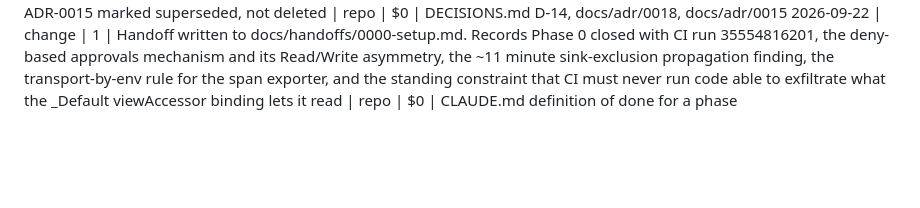
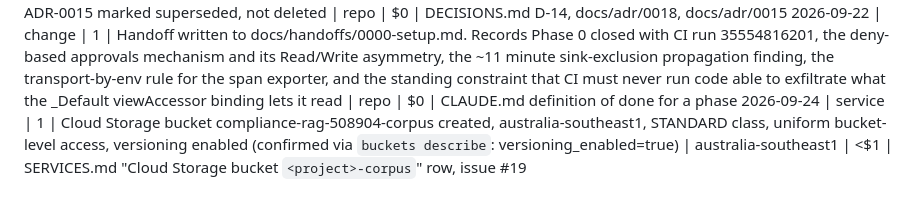
Before and after one commit to lucasfrasca-AI/compliance-rag, a Markdown page: BUILD_LOG.md, the part around the change. GitHub-like rendering; blank space fills up the shorter version.

Commit message:
chore: log corpus bucket creation (issue #19)
Cloud Storage bucket compliance-rag-508904-corpus created and versioning
confirmed via `buckets describe`, per the billable protocol.

```diff
--- a/BUILD_LOG.md
+++ b/BUILD_LOG.md
@@ -43,3 +43,4 @@ Running cost estimate is recomputed at every `cost` entry and stated in the entr
 2026-09-21 | decision | 1 | CONTEXT.md grilled: canonicalisation spelled out in full and given a version; mapping version defined and corpus version narrowed to a tag over corpus/instruments/; ledger redefined as the store that cannot be rebuilt, with the corpus tables named as a derived index; public law given the reserved tenant id _public instead of NULL; instrument ids declared globally unique with tenant-scoped ones prefixed; obligations given their own stable id independent of clause_id | repo | $0 | CONTEXT.md, issues #2 #3 #4 #5
 2026-09-22 | decision | 1 | D-14 amended and ADR-0018 added, superseding ADR-0015. D-14 read flatly as documents never get graph nodes, which forbade the tenant subgraph CONTEXT.md already defines and would have blocked Phase 2 policy-to-law traversal; read loosely it permitted a persisted policy node, the thing it exists to prevent. Resolved: a policy clause is a node only inside the ephemeral tenant subgraph, projected per request at as_of and discarded with it; uploaded documents get no node at all. ADR-0015 marked superseded, not deleted | repo | $0 | DECISIONS.md D-14, docs/adr/0018, docs/adr/0015
 2026-09-22 | change | 1 | Handoff written to docs/handoffs/0000-setup.md. Records Phase 0 closed with CI run 35554816201, the deny-based approvals mechanism and its Read/Write asymmetry, the ~11 minute sink-exclusion propagation finding, the transport-by-env rule for the span exporter, and the standing constraint that CI must never run code able to exfiltrate what the _Default viewAccessor binding lets it read | repo | $0 | CLAUDE.md definition of done for a phase
+2026-09-24 | service | 1 | Cloud Storage bucket compliance-rag-508904-corpus created, australia-southeast1, STANDARD class, uniform bucket-level access, versioning enabled (confirmed via `buckets describe`: versioning_enabled=true) | australia-southeast1 | <$1 | SERVICES.md "Cloud Storage bucket `<project>-corpus`" row, issue #19
```
